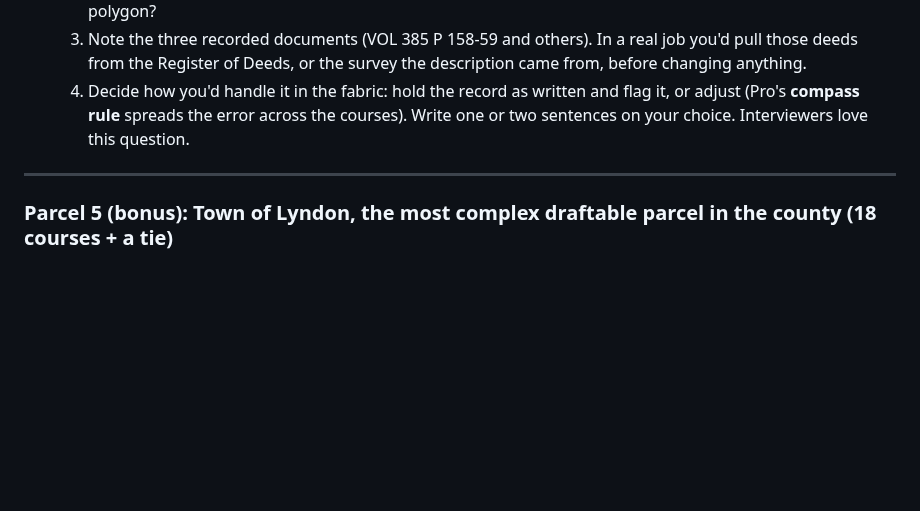
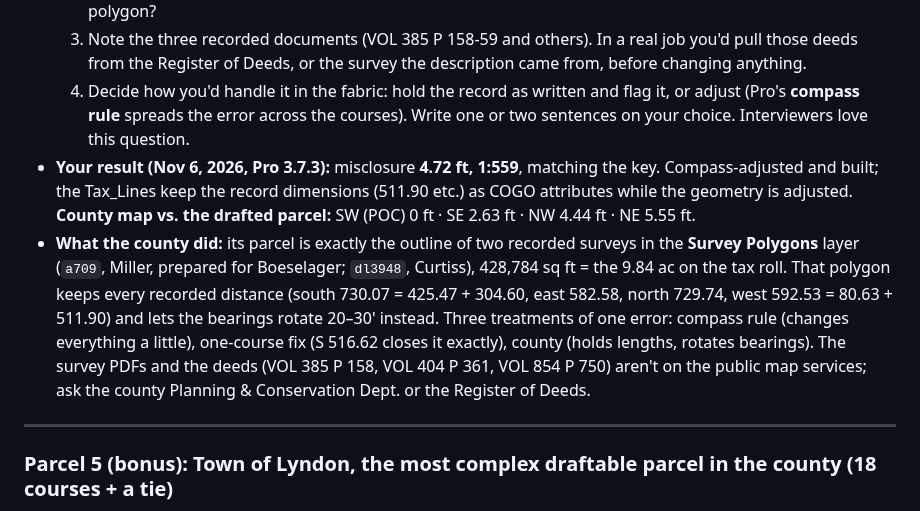
Before and after one commit to krauskajames/krauskajames.github.io, a Markdown page: projects/parcel-qa/YOUR_PART.md, the part around the change. Drawn GitHub-style; blank space fills up the shorter version.

Commit message:
Parcel QA guide: Parcel 4 result, county survey polygons, three treatments
Co-Authored-By: Claude Opus 5.5 <noreply@anthropic.com>
Claude-Session: https://claude.ai/code/session_01WmAumGA4SjbwZdfMDmfGqG

```diff
--- a/projects/parcel-qa/YOUR_PART.md
+++ b/projects/parcel-qa/YOUR_PART.md
@@ -139,6 +139,8 @@ Written for **ArcGIS Pro 3.7.3** after drafting Parcel 1 on Nov 5, 2026. These a
   2. Look at which course would fix it. Does one bearing or distance look suspicious next to the county's polygon?
   3. Note the three recorded documents (VOL 385 P 158-59 and others). In a real job you'd pull those deeds from the Register of Deeds, or the survey the description came from, before changing anything.
   4. Decide how you'd handle it in the fabric: hold the record as written and flag it, or adjust (Pro's **compass rule** spreads the error across the courses). Write one or two sentences on your choice. Interviewers love this question.
+- **Your result (Nov 6, 2026, Pro 3.7.3):** misclosure **4.72 ft, 1:559**, matching the key. Compass-adjusted and built; the Tax_Lines keep the record dimensions (511.90 etc.) as COGO attributes while the geometry is adjusted. **County map vs. the drafted parcel:** SW (POC) 0 ft · SE 2.63 ft · NW 4.44 ft · NE 5.55 ft.
+- **What the county did:** its parcel is exactly the outline of two recorded surveys in the **Survey Polygons** layer (`a709`, Miller, prepared for Boeselager; `dl3948`, Curtiss), 428,784 sq ft = the 9.84 ac on the tax roll. That polygon keeps every recorded distance (south 730.07 = 425.47 + 304.60, east 582.58, north 729.74, west 592.53 = 80.63 + 511.90) and lets the bearings rotate 20–30' instead. Three treatments of one error: compass rule (changes everything a little), one-course fix (S 516.62 closes it exactly), county (holds lengths, rotates bearings). The survey PDFs and the deeds (VOL 385 P 158, VOL 404 P 361, VOL 854 P 750) aren't on the public map services; ask the county Planning & Conservation Dept. or the Register of Deeds.
 
 ---
 
```
